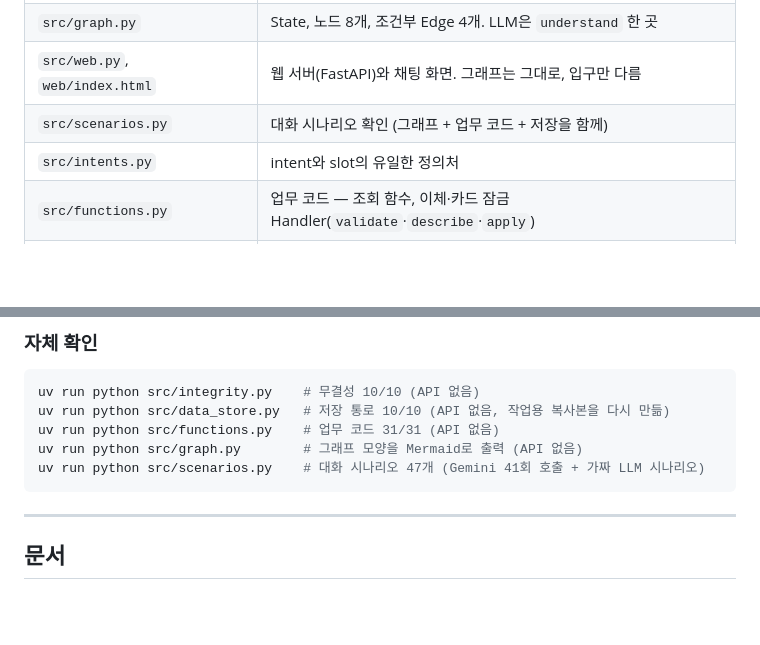
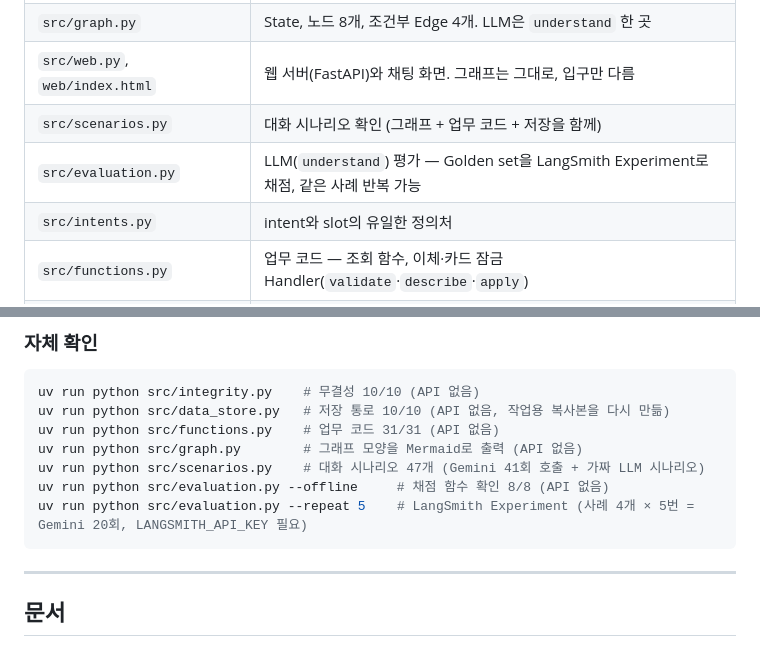
Before and after one commit to noviz-domino/langgraph-financial-agent, a Markdown page: README.md, 2 parts joined by grey strips. Drawn GitHub-style; blank space fills up the shorter version.

Commit message:
docs: 평가 스크립트를 README·설계서·코드읽기가이드에 반영

````diff
--- a/README.md
+++ b/README.md
@@ -177,6 +177,7 @@ START → understand ─┬─ 정보 부족 → ask_more 🛑 ──(답)──
 | `src/graph.py` | State, 노드 8개, 조건부 Edge 4개. LLM은 `understand` 한 곳 |
 | `src/web.py`, `web/index.html` | 웹 서버(FastAPI)와 채팅 화면. 그래프는 그대로, 입구만 다름 |
 | `src/scenarios.py` | 대화 시나리오 확인 (그래프 + 업무 코드 + 저장을 함께) |
+| `src/evaluation.py` | LLM(`understand`) 평가 — Golden set을 LangSmith Experiment로 채점, 같은 사례 반복 가능 |
 | `src/intents.py` | intent와 slot의 유일한 정의처 |
 | `src/functions.py` | 업무 코드 — 조회 함수, 이체·카드 잠금 Handler(`validate`·`describe`·`apply`) |
 | `src/data_store.py` | 장부 읽기·저장의 유일한 통로 (무결성 검사 + atomic write + 재시도) |
@@ -191,6 +192,8 @@ uv run python src/data_store.py   # 저장 통로 10/10 (API 없음, 작업용
 uv run python src/functions.py    # 업무 코드 31/31 (API 없음)
 uv run python src/graph.py        # 그래프 모양을 Mermaid로 출력 (API 없음)
 uv run python src/scenarios.py    # 대화 시나리오 47개 (Gemini 41회 호출 + 가짜 LLM 시나리오)
+uv run python src/evaluation.py --offline     # 채점 함수 확인 8/8 (API 없음)
+uv run python src/evaluation.py --repeat 5    # LangSmith Experiment (사례 4개 × 5번 = Gemini 20회, LANGSMITH_API_KEY 필요)
 ```
 
 ---
````
Also changed, not shown: docs/설계서.md (+13 -0 lines), docs/코드읽기가이드.md (+36 -1 lines).
